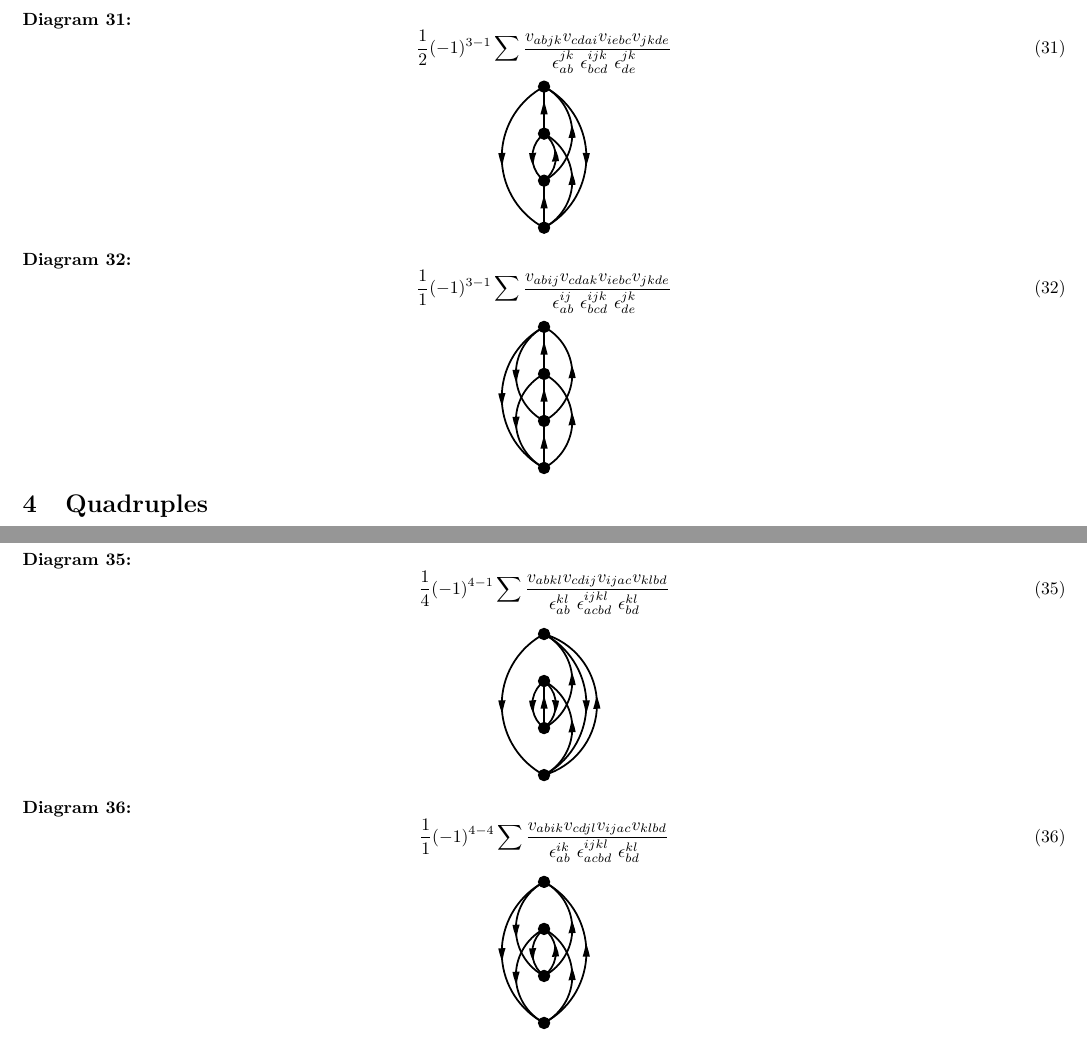
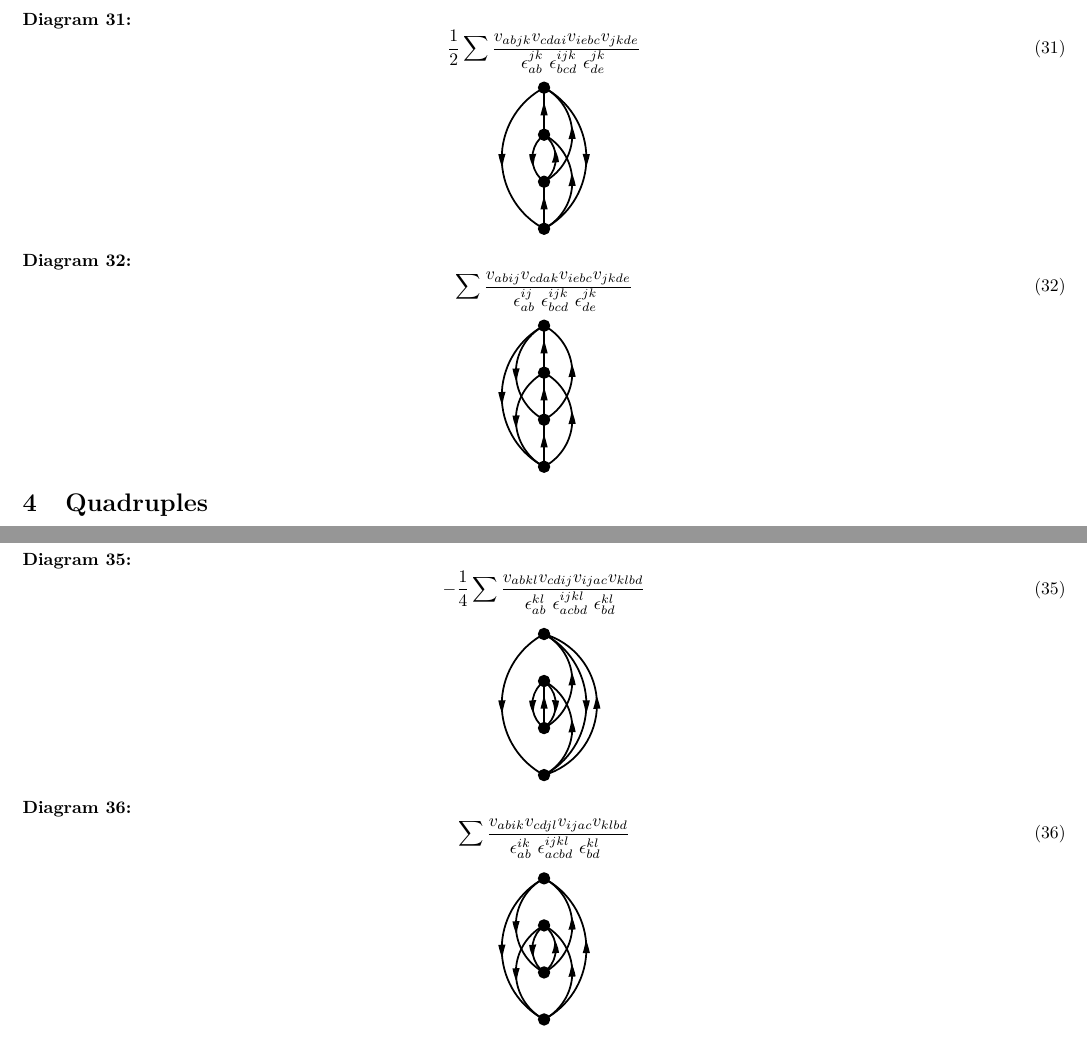
Before and after one commit to adgproject/adg, a LaTeX problem sheet (examples/sample_output/MBPT/Order-4/result.tex): two parts of pages 12 and 13 of 14, joined at a grey line, cut so that both start at the same text. The pictures show the PDF file examples/sample_output/MBPT/Order-4/result.pdf that the author committed with the source.

Commit message:
Update doc and examples

```diff
--- a/examples/sample_output/MBPT/Order-4/result.tex
+++ b/examples/sample_output/MBPT/Order-4/result.tex
@@ -34,7 +34,7 @@ Quintuples and higher excitation levels: 0
 
 \paragraph{Diagram 1:}
 \begin{equation}
-\dfrac{1}{4}(-1)^{5-3}\sum{\dfrac{v_{abij} v_{ijak} v_{kclm} v_{lmbc} }{\epsilon^{ij}_{ab}\ \epsilon^{k}_{b}\ \epsilon^{lm}_{bc}\ }}
+\dfrac{1}{4}\sum{\dfrac{v_{abij} v_{ijak} v_{kclm} v_{lmbc} }{\epsilon^{ij}_{ab}\ \epsilon^{k}_{b}\ \epsilon^{lm}_{bc}\ }}
 \end{equation}
 
 \begin{center}
@@ -71,7 +71,7 @@ enddef;}
 \paragraph{Diagram 2:}
 Complex conjugate diagram: 3
 \begin{equation}
-\dfrac{1}{4}(-1)^{4-3}\sum{\dfrac{v_{abij} v_{ijak} v_{cdbl} v_{klcd} }{\epsilon^{ij}_{ab}\ \epsilon^{k}_{b}\ \epsilon^{kl}_{cd}\ }}
+-\dfrac{1}{4}\sum{\dfrac{v_{abij} v_{ijak} v_{cdbl} v_{klcd} }{\epsilon^{ij}_{ab}\ \epsilon^{k}_{b}\ \epsilon^{kl}_{cd}\ }}
 \end{equation}
 
 \begin{center}
@@ -108,7 +108,7 @@ enddef;}
 \paragraph{Diagram 3:}
 Complex conjugate diagram: 2
 \begin{equation}
-\dfrac{1}{4}(-1)^{4-3}\sum{\dfrac{v_{abij} v_{icab} v_{jdkl} v_{klcd} }{\epsilon^{ij}_{ab}\ \epsilon^{j}_{c}\ \epsilon^{kl}_{cd}\ }}
+-\dfrac{1}{4}\sum{\dfrac{v_{abij} v_{icab} v_{jdkl} v_{klcd} }{\epsilon^{ij}_{ab}\ \epsilon^{j}_{c}\ \epsilon^{kl}_{cd}\ }}
 \end{equation}
 
 \begin{center}
@@ -144,7 +144,7 @@ enddef;}
 
 \paragraph{Diagram 4:}
 \begin{equation}
-\dfrac{1}{4}(-1)^{3-3}\sum{\dfrac{v_{abij} v_{icab} v_{deck} v_{jkde} }{\epsilon^{ij}_{ab}\ \epsilon^{j}_{c}\ \epsilon^{jk}_{de}\ }}
+\dfrac{1}{4}\sum{\dfrac{v_{abij} v_{icab} v_{deck} v_{jkde} }{\epsilon^{ij}_{ab}\ \epsilon^{j}_{c}\ \epsilon^{jk}_{de}\ }}
 \end{equation}
 
 \begin{center}
@@ -219,7 +219,7 @@ enddef;}
 \paragraph{Diagram 6:}
 Complex conjugate diagram: 8
 \begin{equation}
-\dfrac{1}{2}(-1)^{5-3}\sum{\dfrac{v_{abij} v_{ijkl} v_{kcam} v_{lmbc} }{\epsilon^{ij}_{ab}\ \epsilon^{kl}_{ab}\ \epsilon^{lm}_{bc}\ }}
+\dfrac{1}{2}\sum{\dfrac{v_{abij} v_{ijkl} v_{kcam} v_{lmbc} }{\epsilon^{ij}_{ab}\ \epsilon^{kl}_{ab}\ \epsilon^{lm}_{bc}\ }}
 \end{equation}
 
 \begin{center}
@@ -256,7 +256,7 @@ enddef;}
 \paragraph{Diagram 7:}
 Complex conjugate diagram: 14
 \begin{equation}
-\dfrac{1}{16}(-1)^{4-2}\sum{\dfrac{v_{abij} v_{ijkl} v_{cdab} v_{klcd} }{\epsilon^{ij}_{ab}\ \epsilon^{kl}_{ab}\ \epsilon^{kl}_{cd}\ }}
+\dfrac{1}{16}\sum{\dfrac{v_{abij} v_{ijkl} v_{cdab} v_{klcd} }{\epsilon^{ij}_{ab}\ \epsilon^{kl}_{ab}\ \epsilon^{kl}_{cd}\ }}
 \end{equation}
 
 \begin{center}
@@ -293,7 +293,7 @@ enddef;}
 \paragraph{Diagram 8:}
 Complex conjugate diagram: 6
 \begin{equation}
-\dfrac{1}{2}(-1)^{5-3}\sum{\dfrac{v_{abij} v_{icak} v_{jklm} v_{lmbc} }{\epsilon^{ij}_{ab}\ \epsilon^{jk}_{bc}\ \epsilon^{lm}_{bc}\ }}
+\dfrac{1}{2}\sum{\dfrac{v_{abij} v_{icak} v_{jklm} v_{lmbc} }{\epsilon^{ij}_{ab}\ \epsilon^{jk}_{bc}\ \epsilon^{lm}_{bc}\ }}
 \end{equation}
 
 \begin{center}
@@ -329,7 +329,7 @@ enddef;}
 
 \paragraph{Diagram 9:}
 \begin{equation}
-\dfrac{1}{1}(-1)^{4-4}\sum{\dfrac{v_{abik} v_{icaj} v_{jdcl} v_{klbd} }{\epsilon^{ik}_{ab}\ \epsilon^{jk}_{cb}\ \epsilon^{kl}_{bd}\ }}
+\sum{\dfrac{v_{abik} v_{icaj} v_{jdcl} v_{klbd} }{\epsilon^{ik}_{ab}\ \epsilon^{jk}_{cb}\ \epsilon^{kl}_{bd}\ }}
 \end{equation}
 
 \begin{center}
@@ -365,7 +365,7 @@ enddef;}
 
 \paragraph{Diagram 10:}
 \begin{equation}
-\dfrac{1}{1}(-1)^{4-3}\sum{\dfrac{v_{abij} v_{icak} v_{jdcl} v_{klbd} }{\epsilon^{ij}_{ab}\ \epsilon^{jk}_{cb}\ \epsilon^{kl}_{bd}\ }}
+-\sum{\dfrac{v_{abij} v_{icak} v_{jdcl} v_{klbd} }{\epsilon^{ij}_{ab}\ \epsilon^{jk}_{cb}\ \epsilon^{kl}_{bd}\ }}
 \end{equation}
 
 \begin{center}
@@ -401,7 +401,7 @@ enddef;}
 
 \paragraph{Diagram 11:}
 \begin{equation}
-\dfrac{1}{1}(-1)^{4-3}\sum{\dfrac{v_{abik} v_{icaj} v_{jdbl} v_{klcd} }{\epsilon^{ik}_{ab}\ \epsilon^{jk}_{bc}\ \epsilon^{kl}_{cd}\ }}
+-\sum{\dfrac{v_{abik} v_{icaj} v_{jdbl} v_{klcd} }{\epsilon^{ik}_{ab}\ \epsilon^{jk}_{bc}\ \epsilon^{kl}_{cd}\ }}
 \end{equation}
 
 \begin{center}
@@ -437,7 +437,7 @@ enddef;}
 
 \paragraph{Diagram 12:}
 \begin{equation}
-\dfrac{1}{1}(-1)^{4-4}\sum{\dfrac{v_{abij} v_{icak} v_{jdbl} v_{klcd} }{\epsilon^{ij}_{ab}\ \epsilon^{jk}_{bc}\ \epsilon^{kl}_{cd}\ }}
+\sum{\dfrac{v_{abij} v_{icak} v_{jdbl} v_{klcd} }{\epsilon^{ij}_{ab}\ \epsilon^{jk}_{bc}\ \epsilon^{kl}_{cd}\ }}
 \end{equation}
 
 \begin{center}
@@ -474,7 +474,7 @@ enddef;}
 \paragraph{Diagram 13:}
 Complex conjugate diagram: 15
 \begin{equation}
-\dfrac{1}{2}(-1)^{3-3}\sum{\dfrac{v_{abij} v_{icak} v_{debc} v_{jkde} }{\epsilon^{ij}_{ab}\ \epsilon^{jk}_{bc}\ \epsilon^{jk}_{de}\ }}
+\dfrac{1}{2}\sum{\dfrac{v_{abij} v_{icak} v_{debc} v_{jkde} }{\epsilon^{ij}_{ab}\ \epsilon^{jk}_{bc}\ \epsilon^{jk}_{de}\ }}
 \end{equation}
 
 \begin{center}
@@ -511,7 +511,7 @@ enddef;}
 \paragraph{Diagram 14:}
 Complex conjugate diagram: 7
 \begin{equation}
-\dfrac{1}{16}(-1)^{4-2}\sum{\dfrac{v_{abij} v_{cdab} v_{ijkl} v_{klcd} }{\epsilon^{ij}_{ab}\ \epsilon^{ij}_{cd}\ \epsilon^{kl}_{cd}\ }}
+\dfrac{1}{16}\sum{\dfrac{v_{abij} v_{cdab} v_{ijkl} v_{klcd} }{\epsilon^{ij}_{ab}\ \epsilon^{ij}_{cd}\ \epsilon^{kl}_{cd}\ }}
 \end{equation}
 
 \begin{center}
@@ -548,7 +548,7 @@ enddef;}
 \paragraph{Diagram 15:}
 Complex conjugate diagram: 13
 \begin{equation}
-\dfrac{1}{2}(-1)^{3-3}\sum{\dfrac{v_{abij} v_{cdab} v_{ieck} v_{jkde} }{\epsilon^{ij}_{ab}\ \epsilon^{ij}_{cd}\ \epsilon^{jk}_{de}\ }}
+\dfrac{1}{2}\sum{\dfrac{v_{abij} v_{cdab} v_{ieck} v_{jkde} }{\epsilon^{ij}_{ab}\ \epsilon^{ij}_{cd}\ \epsilon^{jk}_{de}\ }}
 \end{equation}
 
 \begin{center}
@@ -584,7 +584,7 @@ enddef;}
 
 \paragraph{Diagram 16:}
 \begin{equation}
-\dfrac{1}{16}(-1)^{2-2}\sum{\dfrac{v_{abij} v_{cdab} v_{efcd} v_{ijef} }{\epsilon^{ij}_{ab}\ \epsilon^{ij}_{cd}\ \epsilon^{ij}_{ef}\ }}
+\dfrac{1}{16}\sum{\dfrac{v_{abij} v_{cdab} v_{efcd} v_{ijef} }{\epsilon^{ij}_{ab}\ \epsilon^{ij}_{cd}\ \epsilon^{ij}_{ef}\ }}
 \end{equation}
 
 \begin{center}
@@ -658,7 +658,7 @@ enddef;}
 
 \paragraph{Diagram 18:}
 \begin{equation}
-\dfrac{1}{2}(-1)^{5-1}\sum{\dfrac{v_{abij} v_{ickl} v_{jkcm} v_{lmab} }{\epsilon^{ij}_{ab}\ \epsilon^{jkl}_{cab}\ \epsilon^{lm}_{ab}\ }}
+\dfrac{1}{2}\sum{\dfrac{v_{abij} v_{ickl} v_{jkcm} v_{lmab} }{\epsilon^{ij}_{ab}\ \epsilon^{jkl}_{cab}\ \epsilon^{lm}_{ab}\ }}
 \end{equation}
 
 \begin{center}
@@ -730,7 +730,7 @@ enddef;}
 
 \paragraph{Diagram 20:}
 \begin{equation}
-\dfrac{1}{1}(-1)^{5-1}\sum{\dfrac{v_{abij} v_{ickl} v_{jkam} v_{lmbc} }{\epsilon^{ij}_{ab}\ \epsilon^{jkl}_{abc}\ \epsilon^{lm}_{bc}\ }}
+\sum{\dfrac{v_{abij} v_{ickl} v_{jkam} v_{lmbc} }{\epsilon^{ij}_{ab}\ \epsilon^{jkl}_{abc}\ \epsilon^{lm}_{bc}\ }}
 \end{equation}
 
 \begin{center}
@@ -767,7 +767,7 @@ enddef;}
 \paragraph{Diagram 21:}
 Complex conjugate diagram: 25
 \begin{equation}
-\dfrac{1}{1}(-1)^{4-3}\sum{\dfrac{v_{abik} v_{icjl} v_{jdac} v_{klbd} }{\epsilon^{ik}_{ab}\ \epsilon^{jkl}_{acb}\ \epsilon^{kl}_{bd}\ }}
+-\sum{\dfrac{v_{abik} v_{icjl} v_{jdac} v_{klbd} }{\epsilon^{ik}_{ab}\ \epsilon^{jkl}_{acb}\ \epsilon^{kl}_{bd}\ }}
 \end{equation}
 
 \begin{center}
@@ -804,7 +804,7 @@ enddef;}
 \paragraph{Diagram 22:}
 Complex conjugate diagram: 26
 \begin{equation}
-\dfrac{1}{2}(-1)^{4-2}\sum{\dfrac{v_{abij} v_{ickl} v_{jdac} v_{klbd} }{\epsilon^{ij}_{ab}\ \epsilon^{jkl}_{acb}\ \epsilon^{kl}_{bd}\ }}
+\dfrac{1}{2}\sum{\dfrac{v_{abij} v_{ickl} v_{jdac} v_{klbd} }{\epsilon^{ij}_{ab}\ \epsilon^{jkl}_{acb}\ \epsilon^{kl}_{bd}\ }}
 \end{equation}
 
 \begin{center}
@@ -841,7 +841,7 @@ enddef;}
 \paragraph{Diagram 23:}
 Complex conjugate diagram: 29
 \begin{equation}
-\dfrac{1}{2}(-1)^{4-2}\sum{\dfrac{v_{abik} v_{icjl} v_{jdab} v_{klcd} }{\epsilon^{ik}_{ab}\ \epsilon^{jkl}_{abc}\ \epsilon^{kl}_{cd}\ }}
+\dfrac{1}{2}\sum{\dfrac{v_{abik} v_{icjl} v_{jdab} v_{klcd} }{\epsilon^{ik}_{ab}\ \epsilon^{jkl}_{abc}\ \epsilon^{kl}_{cd}\ }}
 \end{equation}
 
 \begin{center}
@@ -878,7 +878,7 @@ enddef;}
 \paragraph{Diagram 24:}
 Complex conjugate diagram: 30
 \begin{equation}
-\dfrac{1}{4}(-1)^{4-1}\sum{\dfrac{v_{abij} v_{ickl} v_{jdab} v_{klcd} }{\epsilon^{ij}_{ab}\ \epsilon^{jkl}_{abc}\ \epsilon^{kl}_{cd}\ }}
+-\dfrac{1}{4}\sum{\dfrac{v_{abij} v_{ickl} v_{jdab} v_{klcd} }{\epsilon^{ij}_{ab}\ \epsilon^{jkl}_{abc}\ \epsilon^{kl}_{cd}\ }}
 \end{equation}
 
 \begin{center}
@@ -915,7 +915,7 @@ enddef;}
 \paragraph{Diagram 25:}
 Complex conjugate diagram: 21
 \begin{equation}
-\dfrac{1}{1}(-1)^{4-3}\sum{\dfrac{v_{abik} v_{cdaj} v_{ijcl} v_{klbd} }{\epsilon^{ik}_{ab}\ \epsilon^{ijk}_{cbd}\ \epsilon^{kl}_{bd}\ }}
+-\sum{\dfrac{v_{abik} v_{cdaj} v_{ijcl} v_{klbd} }{\epsilon^{ik}_{ab}\ \epsilon^{ijk}_{cbd}\ \epsilon^{kl}_{bd}\ }}
 \end{equation}
 
 \begin{center}
@@ -952,7 +952,7 @@ enddef;}
 \paragraph{Diagram 26:}
 Complex conjugate diagram: 22
 \begin{equation}
-\dfrac{1}{2}(-1)^{4-2}\sum{\dfrac{v_{abij} v_{cdak} v_{ijcl} v_{klbd} }{\epsilon^{ij}_{ab}\ \epsilon^{ijk}_{cbd}\ \epsilon^{kl}_{bd}\ }}
+\dfrac{1}{2}\sum{\dfrac{v_{abij} v_{cdak} v_{ijcl} v_{klbd} }{\epsilon^{ij}_{ab}\ \epsilon^{ijk}_{cbd}\ \epsilon^{kl}_{bd}\ }}
 \end{equation}
 
 \begin{center}
@@ -988,7 +988,7 @@ enddef;}
 
 \paragraph{Diagram 27:}
 \begin{equation}
-\dfrac{1}{4}(-1)^{3-1}\sum{\dfrac{v_{abjk} v_{cdai} v_{iecd} v_{jkbe} }{\epsilon^{jk}_{ab}\ \epsilon^{ijk}_{cdb}\ \epsilon^{jk}_{be}\ }}
+\dfrac{1}{4}\sum{\dfrac{v_{abjk} v_{cdai} v_{iecd} v_{jkbe} }{\epsilon^{jk}_{ab}\ \epsilon^{ijk}_{cdb}\ \epsilon^{jk}_{be}\ }}
 \end{equation}
 
 \begin{center}
@@ -1024,7 +1024,7 @@ enddef;}
 
 \paragraph{Diagram 28:}
 \begin{equation}
-\dfrac{1}{2}(-1)^{3-3}\sum{\dfrac{v_{abij} v_{cdak} v_{iecd} v_{jkbe} }{\epsilon^{ij}_{ab}\ \epsilon^{ijk}_{cdb}\ \epsilon^{jk}_{be}\ }}
+\dfrac{1}{2}\sum{\dfrac{v_{abij} v_{cdak} v_{iecd} v_{jkbe} }{\epsilon^{ij}_{ab}\ \epsilon^{ijk}_{cdb}\ \epsilon^{jk}_{be}\ }}
 \end{equation}
 
 \begin{center}
@@ -1061,7 +1061,7 @@ enddef;}
 \paragraph{Diagram 29:}
 Complex conjugate diagram: 23
 \begin{equation}
-\dfrac{1}{2}(-1)^{4-2}\sum{\dfrac{v_{abik} v_{cdaj} v_{ijbl} v_{klcd} }{\epsilon^{ik}_{ab}\ \epsilon^{ijk}_{bcd}\ \epsilon^{kl}_{cd}\ }}
+\dfrac{1}{2}\sum{\dfrac{v_{abik} v_{cdaj} v_{ijbl} v_{klcd} }{\epsilon^{ik}_{ab}\ \epsilon^{ijk}_{bcd}\ \epsilon^{kl}_{cd}\ }}
 \end{equation}
 
 \begin{center}
@@ -1098,7 +1098,7 @@ enddef;}
 \paragraph{Diagram 30:}
 Complex conjugate diagram: 24
 \begin{equation}
-\dfrac{1}{4}(-1)^{4-1}\sum{\dfrac{v_{abij} v_{cdak} v_{ijbl} v_{klcd} }{\epsilon^{ij}_{ab}\ \epsilon^{ijk}_{bcd}\ \epsilon^{kl}_{cd}\ }}
+-\dfrac{1}{4}\sum{\dfrac{v_{abij} v_{cdak} v_{ijbl} v_{klcd} }{\epsilon^{ij}_{ab}\ \epsilon^{ijk}_{bcd}\ \epsilon^{kl}_{cd}\ }}
 \end{equation}
 
 \begin{center}
@@ -1134,7 +1134,7 @@ enddef;}
 
 \paragraph{Diagram 31:}
 \begin{equation}
-\dfrac{1}{2}(-1)^{3-1}\sum{\dfrac{v_{abjk} v_{cdai} v_{iebc} v_{jkde} }{\epsilon^{jk}_{ab}\ \epsilon^{ijk}_{bcd}\ \epsilon^{jk}_{de}\ }}
+\dfrac{1}{2}\sum{\dfrac{v_{abjk} v_{cdai} v_{iebc} v_{jkde} }{\epsilon^{jk}_{ab}\ \epsilon^{ijk}_{bcd}\ \epsilon^{jk}_{de}\ }}
 \end{equation}
 
 \begin{center}
@@ -1170,7 +1170,7 @@ enddef;}
 
 \paragraph{Diagram 32:}
 \begin{equation}
-\dfrac{1}{1}(-1)^{3-1}\sum{\dfrac{v_{abij} v_{cdak} v_{iebc} v_{jkde} }{\epsilon^{ij}_{ab}\ \epsilon^{ijk}_{bcd}\ \epsilon^{jk}_{de}\ }}
+\sum{\dfrac{v_{abij} v_{cdak} v_{iebc} v_{jkde} }{\epsilon^{ij}_{ab}\ \epsilon^{ijk}_{bcd}\ \epsilon^{jk}_{de}\ }}
 \end{equation}
 
 \begin{center}
@@ -1208,7 +1208,7 @@ enddef;}
 
 \paragraph{Diagram 33:}
 \begin{equation}
-\dfrac{1}{4}(-1)^{4-1}\sum{\dfrac{v_{abik} v_{cdjl} v_{ijcd} v_{klab} }{\epsilon^{ik}_{ab}\ \epsilon^{ijkl}_{cdab}\ \epsilon^{kl}_{ab}\ }}
+-\dfrac{1}{4}\sum{\dfrac{v_{abik} v_{cdjl} v_{ijcd} v_{klab} }{\epsilon^{ik}_{ab}\ \epsilon^{ijkl}_{cdab}\ \epsilon^{kl}_{ab}\ }}
 \end{equation}
 
 \begin{center}
@@ -1244,7 +1244,7 @@ enddef;}
 
 \paragraph{Diagram 34:}
 \begin{equation}
-\dfrac{1}{16}(-1)^{4-2}\sum{\dfrac{v_{abij} v_{cdkl} v_{ijcd} v_{klab} }{\epsilon^{ij}_{ab}\ \epsilon^{ijkl}_{cdab}\ \epsilon^{kl}_{ab}\ }}
+\dfrac{1}{16}\sum{\dfrac{v_{abij} v_{cdkl} v_{ijcd} v_{klab} }{\epsilon^{ij}_{ab}\ \epsilon^{ijkl}_{cdab}\ \epsilon^{kl}_{ab}\ }}
 \end{equation}
 
 \begin{center}
@@ -1280,7 +1280,7 @@ enddef;}
 
 \paragraph{Diagram 35:}
 \begin{equation}
-\dfrac{1}{4}(-1)^{4-1}\sum{\dfrac{v_{abkl} v_{cdij} v_{ijac} v_{klbd} }{\epsilon^{kl}_{ab}\ \epsilon^{ijkl}_{acbd}\ \epsilon^{kl}_{bd}\ }}
+-\dfrac{1}{4}\sum{\dfrac{v_{abkl} v_{cdij} v_{ijac} v_{klbd} }{\epsilon^{kl}_{ab}\ \epsilon^{ijkl}_{acbd}\ \epsilon^{kl}_{bd}\ }}
 \end{equation}
 
 \begin{center}
@@ -1316,7 +1316,7 @@ enddef;}
 
 \paragraph{Diagram 36:}
 \begin{equation}
-\dfrac{1}{1}(-1)^{4-4}\sum{\dfrac{v_{abik} v_{cdjl} v_{ijac} v_{klbd} }{\epsilon^{ik}_{ab}\ \epsilon^{ijkl}_{acbd}\ \epsilon^{kl}_{bd}\ }}
+\sum{\dfrac{v_{abik} v_{cdjl} v_{ijac} v_{klbd} }{\epsilon^{ik}_{ab}\ \epsilon^{ijkl}_{acbd}\ \epsilon^{kl}_{bd}\ }}
 \end{equation}
 
 \begin{center}
@@ -1352,7 +1352,7 @@ enddef;}
 
 \paragraph{Diagram 37:}
 \begin{equation}
-\dfrac{1}{4}(-1)^{4-3}\sum{\dfrac{v_{abij} v_{cdkl} v_{ijac} v_{klbd} }{\epsilon^{ij}_{ab}\ \epsilon^{ijkl}_{acbd}\ \epsilon^{kl}_{bd}\ }}
+-\dfrac{1}{4}\sum{\dfrac{v_{abij} v_{cdkl} v_{ijac} v_{klbd} }{\epsilon^{ij}_{ab}\ \epsilon^{ijkl}_{acbd}\ \epsilon^{kl}_{bd}\ }}
 \end{equation}
 
 \begin{center}
@@ -1388,7 +1388,7 @@ enddef;}
 
 \paragraph{Diagram 38:}
 \begin{equation}
-\dfrac{1}{16}(-1)^{4-2}\sum{\dfrac{v_{abkl} v_{cdij} v_{ijab} v_{klcd} }{\epsilon^{kl}_{ab}\ \epsilon^{ijkl}_{abcd}\ \epsilon^{kl}_{cd}\ }}
+\dfrac{1}{16}\sum{\dfrac{v_{abkl} v_{cdij} v_{ijab} v_{klcd} }{\epsilon^{kl}_{ab}\ \epsilon^{ijkl}_{abcd}\ \epsilon^{kl}_{cd}\ }}
 \end{equation}
 
 \begin{center}
@@ -1424,7 +1424,7 @@ enddef;}
 
 \paragraph{Diagram 39:}
 \begin{equation}
-\dfrac{1}{4}(-1)^{4-3}\sum{\dfrac{v_{abik} v_{cdjl} v_{ijab} v_{klcd} }{\epsilon^{ik}_{ab}\ \epsilon^{ijkl}_{abcd}\ \epsilon^{kl}_{cd}\ }}
+-\dfrac{1}{4}\sum{\dfrac{v_{abik} v_{cdjl} v_{ijab} v_{klcd} }{\epsilon^{ik}_{ab}\ \epsilon^{ijkl}_{abcd}\ \epsilon^{kl}_{cd}\ }}
 \end{equation}
 
 \begin{center}
```
Also changed, not shown: examples/sample_output/BMBPT/Order-3with3N/result.tex (+4 -0 lines), examples/sample_output/BMBPT/Order-4/result.tex (+8 -0 lines), examples/sample_output/BMBPT/Order-3with3N/result.pdf, examples/sample_output/BMBPT/Order-4/result.pdf, examples/sample_output/MBPT/Order-4/result.pdf, examples/sample_output/MBPT/Order-4/result.tex (6 more changed lines), 1 other file.
